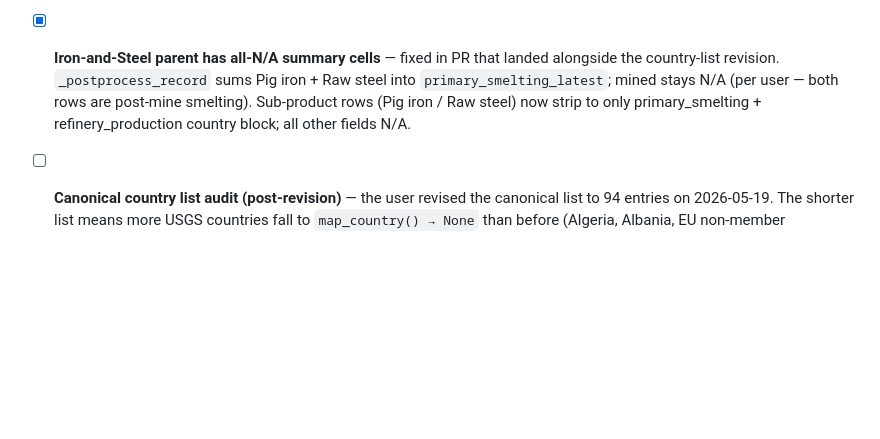
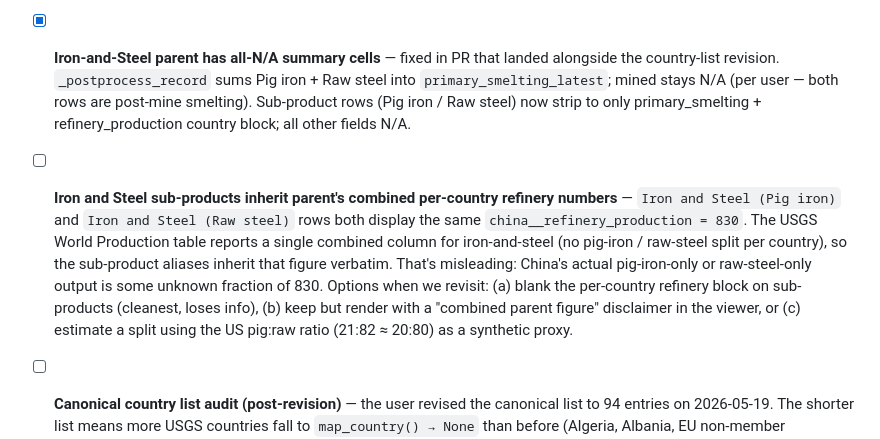
Before and after one commit to pranava0x0/usgs-mineral-commodity-summaries, a Markdown page: BACKLOG.md, the part around the change. Drawn GitHub-style; blank space fills up the shorter version.

Commit message:
docs: backlog — flag iron-and-steel sub-product per-country duplication (#7)
The Pig iron and Raw steel sub-product rows currently inherit the parent's
combined World Production per-country block verbatim — so China shows
refinery=830 on both, which is misleading (830 is the combined figure;
the per-sub-product split isn't in the source PDF). Flagging for review;
options listed inline.

Co-authored-by: Pranava Raparla <pranava@Pranavas-MacBook-Air.local>

```diff
--- a/BACKLOG.md
+++ b/BACKLOG.md
@@ -444,6 +444,18 @@ Total: ~1,032 cols × ~140 rows (was 2,305 cols × 135 rows).
       N/A (per user — both rows are post-mine smelting). Sub-product rows
       (Pig iron / Raw steel) now strip to only primary_smelting +
       refinery_production country block; all other fields N/A.
+- [ ] **Iron and Steel sub-products inherit parent's combined per-country
+      refinery numbers** — `Iron and Steel (Pig iron)` and `Iron and Steel
+      (Raw steel)` rows both display the same `china__refinery_production
+      = 830`. The USGS World Production table reports a single combined
+      column for iron-and-steel (no pig-iron / raw-steel split per
+      country), so the sub-product aliases inherit that figure verbatim.
+      That's misleading: China's actual pig-iron-only or raw-steel-only
+      output is some unknown fraction of 830. Options when we revisit:
+      (a) blank the per-country refinery block on sub-products (cleanest,
+      loses info), (b) keep but render with a "combined parent figure"
+      disclaimer in the viewer, or (c) estimate a split using the US
+      pig:raw ratio (21:82 ≈ 20:80) as a synthetic proxy.
 - [ ] **Canonical country list audit (post-revision)** — the user revised
       the canonical list to 94 entries on 2026-05-19. The shorter list
       means more USGS countries fall to `map_country() → None` than
```
